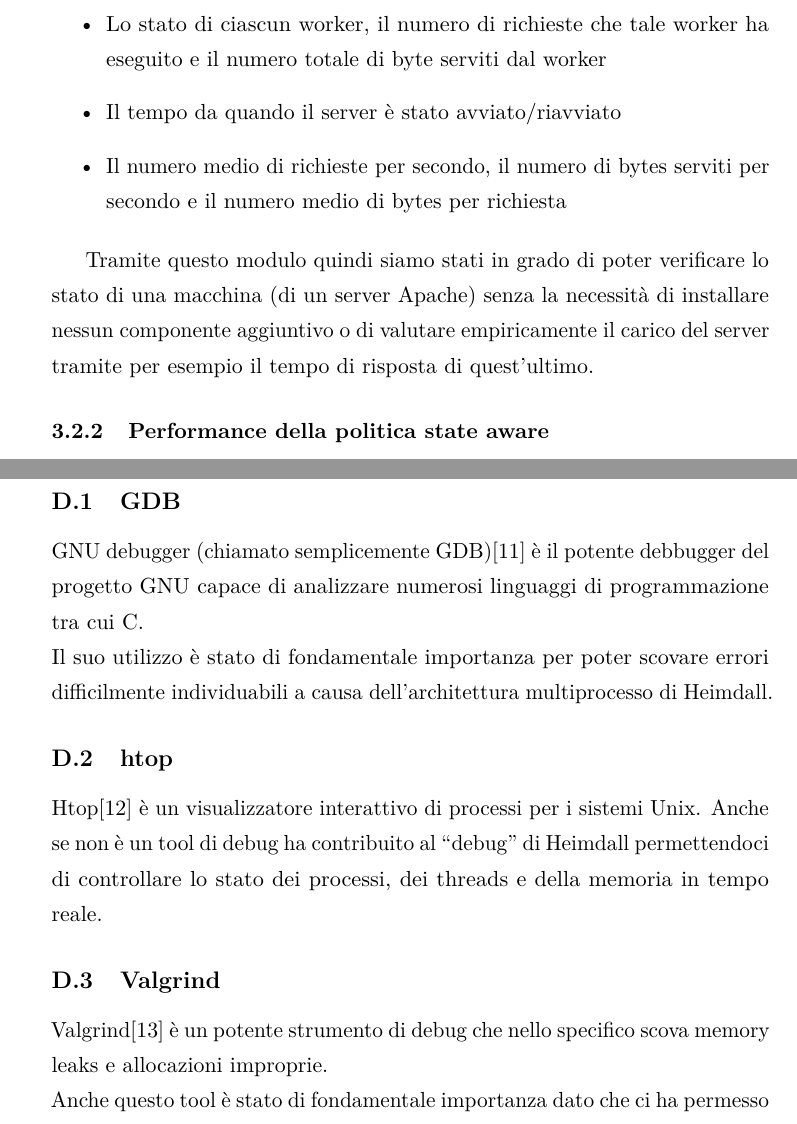
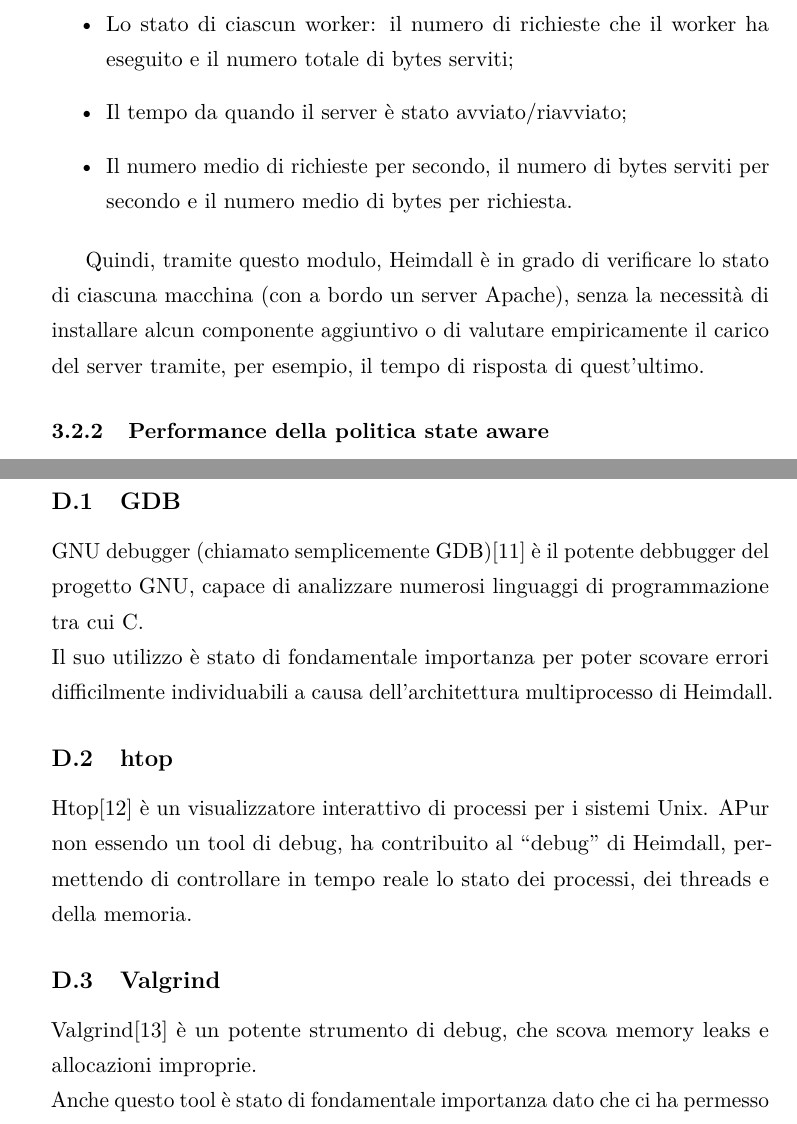
Before and after one commit to HeimdallProject/Heimdall-WebSwitch, a LaTeX document (report/relation.tex): two parts of pages 59 and 80 of 84, joined at a grey line, cut so that both start at the same text. Compiled offline with pdfLaTeX.

Commit message:
Second version for 3.2.1, D.1, D.2 and D.3

```diff
--- a/report/relation.tex
+++ b/report/relation.tex
@@ -1534,9 +1532,11 @@ I dettagli che fornisce sono:
-  \item Lo stato di ciascun worker, il numero di richieste che tale worker ha eseguito e il numero totale di byte serviti dal worker
-  \item Il tempo da quando il server è stato avviato/riavviato
-  \item Il numero medio di richieste per secondo, il numero di bytes serviti per secondo e il numero medio di bytes per richiesta
+  \item Il numero di worker che servono le richieste;
+  \item Il numero totale di worker in pausa;
+  \item Lo stato di ciascun worker: il numero di richieste che il worker ha eseguito e il numero totale di bytes serviti;
+  \item Il tempo da quando il server è stato avviato/riavviato;
+  \item Il numero medio di richieste per secondo, il numero di bytes serviti per secondo e il numero medio di bytes per richiesta.
 \end{itemize}
 
-Tramite questo modulo quindi siamo stati in grado di poter verificare lo stato di una macchina (di un server Apache) senza la necessità di installare nessun componente aggiuntivo o di valutare empiricamente il carico del server tramite per esempio il tempo di risposta di quest'ultimo.
+Quindi, tramite questo modulo, Heimdall è in grado di verificare lo stato di ciascuna macchina (con a bordo un server Apache), senza la necessità di installare alcun componente aggiuntivo o di valutare empiricamente il carico del server tramite, per esempio, il tempo di risposta di quest'ultimo.
 
 \subsubsection{Performance della politica state aware}
 È interessante osservare l'effettivo lavoro dello scheduler e della politica di \emph{state awareness} già commentata, in una condizione di forte stress delle macchine, nell'estratto del file di log che segue. La situazione proposta è stata ottenuta sovraccaricando una delle macchina del cluster e lasciando che il web switch si accorgesse di tale sovraccarico per bilanciare le richieste in arrivo.
@@ -1792,15 +1792,15 @@ Nel dettaglio è stata utilizzata l'opzione di \textbf{internal networking} disp
 \newpage
 \section{Tool per i debug}
 \subsection{GDB}
-GNU debugger (chiamato semplicemente GDB)\cite{gdb} è il potente debbugger del progetto GNU capace di analizzare numerosi linguaggi di programmazione tra cui C.
+GNU debugger (chiamato semplicemente GDB)\cite{gdb} è il potente debbugger del progetto GNU, capace di analizzare numerosi linguaggi di programmazione tra cui C.
 \\
 Il suo utilizzo è stato di fondamentale importanza per poter scovare errori difficilmente individuabili a causa dell'architettura multiprocesso di Heimdall.
 
 \subsection{htop}
-Htop\cite{htop} è un visualizzatore interattivo di processi per i sistemi Unix. Anche se non è un tool di debug ha contribuito al ``debug'' di Heimdall permettendoci di controllare lo stato dei processi, dei threads e della memoria in tempo reale.
+Htop\cite{htop} è un visualizzatore interattivo di processi per i sistemi Unix. APur non essendo un tool di debug, ha contribuito al ``debug'' di Heimdall, permettendo di controllare in tempo reale lo stato dei processi, dei threads e della memoria.
 
 \subsection{Valgrind}
-Valgrind\cite{valgrind} è un potente strumento di debug che nello specifico scova memory leaks e allocazioni improprie.
+Valgrind\cite{valgrind} è un potente strumento di debug, che scova memory leaks e allocazioni improprie.
 \\
 Anche questo tool è stato di fondamentale importanza dato che ci ha permesso di scovare leak causati dall'errata gestione della memoria, in particolar modo dai \hyperref[sec:errors]{\emph{Throwable}}.
 
```
Also changed, not shown: report/relation.tex (20 more changed lines).
